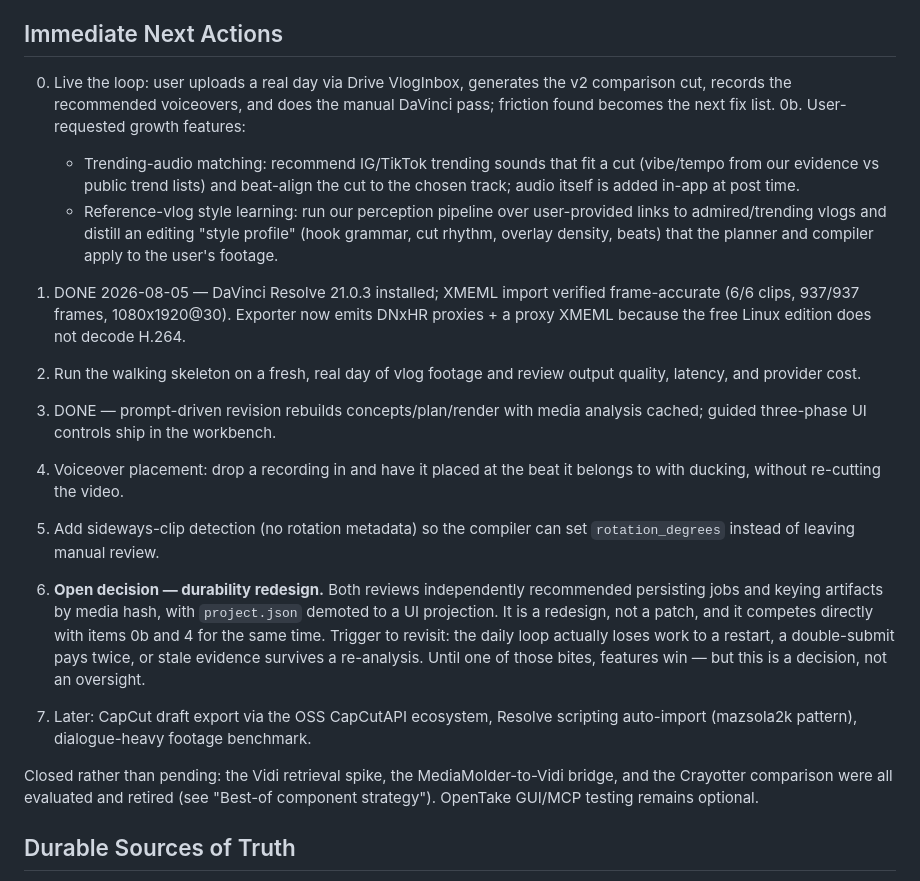
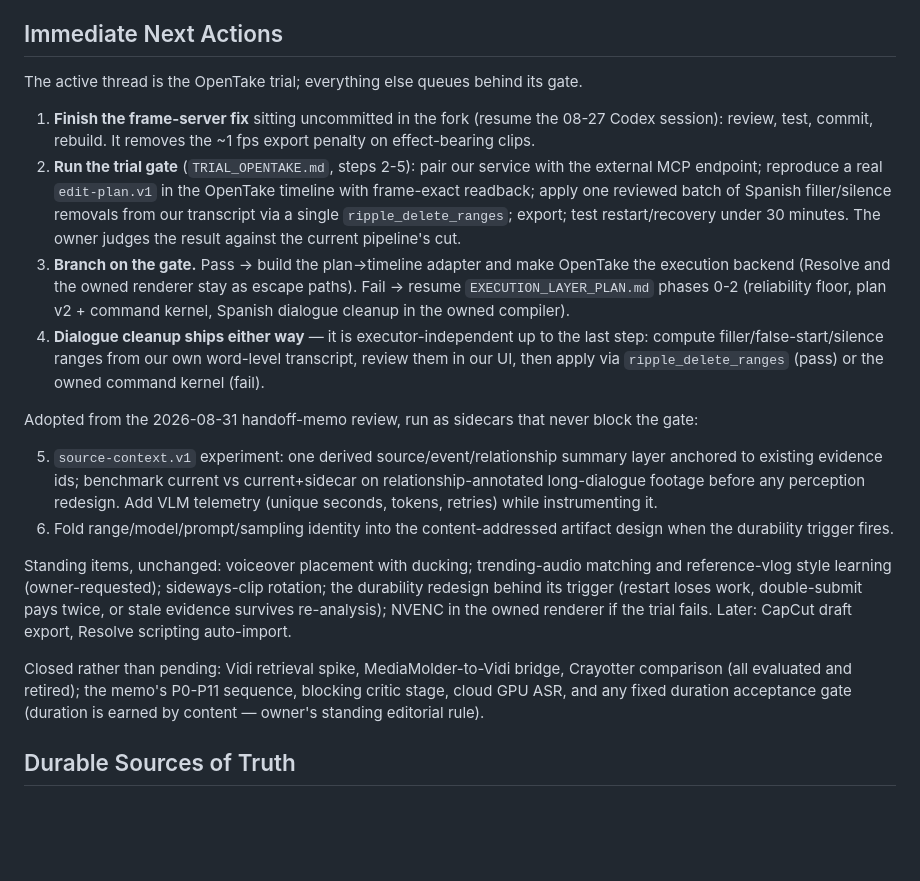
Before and after one commit to vSebas/video-edit, a Markdown page: STATUS_AND_ROADMAP.md, the part around the change. Drawn GitHub-style; blank space fills up the shorter version.

Commit message:
docs: rewrite next actions around the trial gate and the adopted sidecars
Co-Authored-By: Claude Fable 5 <noreply@anthropic.com>

```diff
--- a/STATUS_AND_ROADMAP.md
+++ b/STATUS_AND_ROADMAP.md
@@ -342,43 +342,51 @@ closed between 2026-08-05 and 2026-08-19. What is genuinely still open:
 
 ## Immediate Next Actions
 
-0. Live the loop: user uploads a real day via Drive VlogInbox, generates
-   the v2 comparison cut, records the recommended voiceovers, and does the
-   manual DaVinci pass; friction found becomes the next fix list.
-0b. User-requested growth features:
-   - Trending-audio matching: recommend IG/TikTok trending sounds that fit a
-     cut (vibe/tempo from our evidence vs public trend lists) and beat-align
-     the cut to the chosen track; audio itself is added in-app at post time.
-   - Reference-vlog style learning: run our perception pipeline over
-     user-provided links to admired/trending vlogs and distill an editing
-     "style profile" (hook grammar, cut rhythm, overlay density, beats) that
-     the planner and compiler apply to the user's footage.
+The active thread is the OpenTake trial; everything else queues behind its
+gate.
 
-1. DONE 2026-08-05 — DaVinci Resolve 21.0.3 installed; XMEML import verified
-   frame-accurate (6/6 clips, 937/937 frames, 1080x1920@30). Exporter now
-   emits DNxHR proxies + a proxy XMEML because the free Linux edition does
-   not decode H.264.
-2. Run the walking skeleton on a fresh, real day of vlog footage and review
-   output quality, latency, and provider cost.
-3. DONE — prompt-driven revision rebuilds concepts/plan/render with media
-   analysis cached; guided three-phase UI controls ship in the workbench.
-4. Voiceover placement: drop a recording in and have it placed at the beat it
-   belongs to with ducking, without re-cutting the video.
-5. Add sideways-clip detection (no rotation metadata) so the compiler can set
-   `rotation_degrees` instead of leaving manual review.
-6. **Open decision — durability redesign.** Both reviews independently
-   recommended persisting jobs and keying artifacts by media hash, with
-   `project.json` demoted to a UI projection. It is a redesign, not a patch,
-   and it competes directly with items 0b and 4 for the same time. Trigger to
-   revisit: the daily loop actually loses work to a restart, a double-submit
-   pays twice, or stale evidence survives a re-analysis. Until one of those
-   bites, features win — but this is a decision, not an oversight.
-7. Later: CapCut draft export via the OSS CapCutAPI ecosystem, Resolve
-   scripting auto-import (mazsola2k pattern), dialogue-heavy footage benchmark.
+1. **Finish the frame-server fix** sitting uncommitted in the fork (resume
+   the 08-27 Codex session): review, test, commit, rebuild. It removes the
+   ~1 fps export penalty on effect-bearing clips.
+2. **Run the trial gate** (`TRIAL_OPENTAKE.md`, steps 2-5): pair our service
+   with the external MCP endpoint; reproduce a real `edit-plan.v1` in the
+   OpenTake timeline with frame-exact readback; apply one reviewed batch of
+   Spanish filler/silence removals from our transcript via a single
+   `ripple_delete_ranges`; export; test restart/recovery under 30 minutes.
+   The owner judges the result against the current pipeline's cut.
+3. **Branch on the gate.** Pass → build the plan→timeline adapter and make
+   OpenTake the execution backend (Resolve and the owned renderer stay as
+   escape paths). Fail → resume `EXECUTION_LAYER_PLAN.md` phases 0-2
+   (reliability floor, plan v2 + command kernel, Spanish dialogue cleanup in
+   the owned compiler).
+4. **Dialogue cleanup ships either way** — it is executor-independent up to
+   the last step: compute filler/false-start/silence ranges from our own
+   word-level transcript, review them in our UI, then apply via
+   `ripple_delete_ranges` (pass) or the owned command kernel (fail).
 
-Closed rather than pending: the Vidi retrieval spike, the MediaMolder-to-Vidi
-bridge, and the Crayotter comparison were all evaluated and retired (see
-"Best-of component strategy"). OpenTake GUI/MCP testing remains optional.
+Adopted from the 2026-08-31 handoff-memo review, run as sidecars that never
+block the gate:
+
+5. `source-context.v1` experiment: one derived source/event/relationship
+   summary layer anchored to existing evidence ids; benchmark current vs
+   current+sidecar on relationship-annotated long-dialogue footage before
+   any perception redesign. Add VLM telemetry (unique seconds, tokens,
+   retries) while instrumenting it.
+6. Fold range/model/prompt/sampling identity into the content-addressed
+   artifact design when the durability trigger fires.
+
+Standing items, unchanged: voiceover placement with ducking; trending-audio
+matching and reference-vlog style learning (owner-requested); sideways-clip
+rotation; the durability redesign behind its trigger (restart loses work,
+double-submit pays twice, or stale evidence survives re-analysis); NVENC in
+the owned renderer if the trial fails. Later: CapCut draft export, Resolve
+scripting auto-import.
+
+Closed rather than pending: Vidi retrieval spike, MediaMolder-to-Vidi
+bridge, Crayotter comparison (all evaluated and retired); the memo's P0-P11
+sequence, blocking critic stage, cloud GPU ASR, and any fixed duration
+acceptance gate (duration is earned by content — owner's standing editorial
+rule).
 
 ## Durable Sources of Truth
 
```
